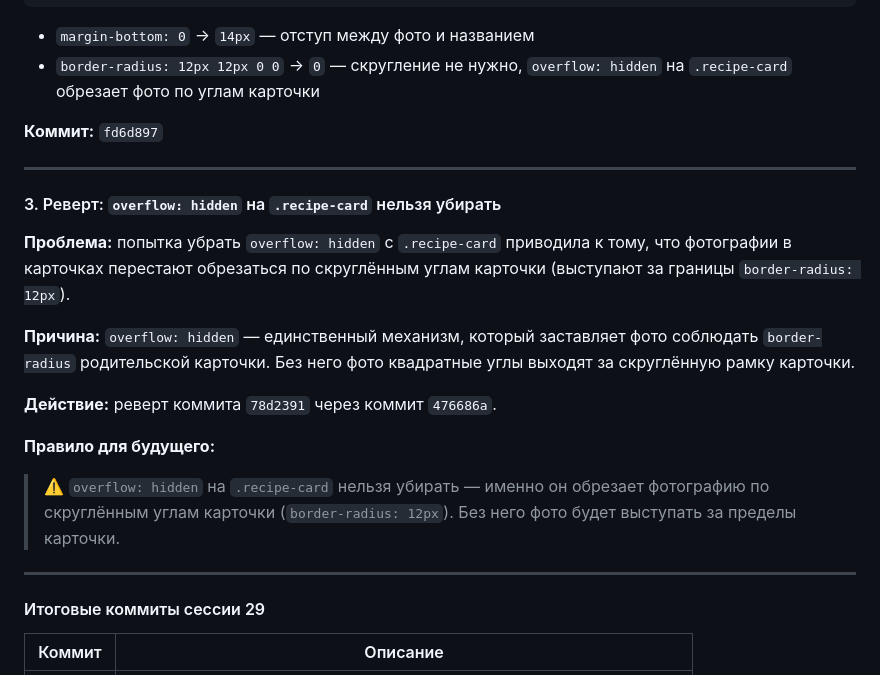
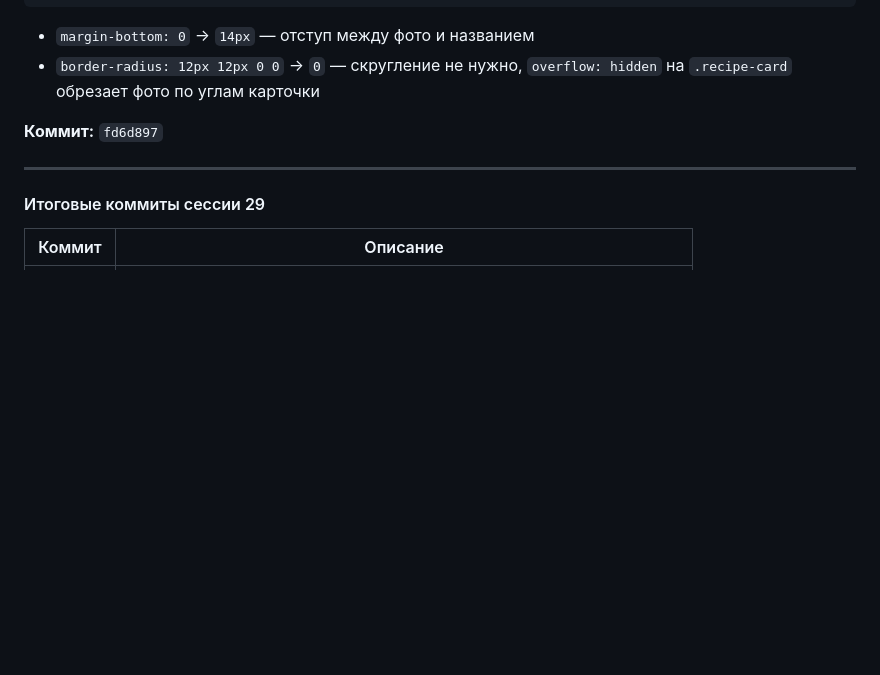
Before and after one commit to rookman13-roman21/html-coffee-menu, a Markdown page: CONTEXT.md, the part around the change. Drawn GitHub-style; blank space fills up the shorter version.

Commit message:
docs: remove overflow:hidden note from session 29

```diff
--- a/CONTEXT.md
+++ b/CONTEXT.md
@@ -1669,19 +1669,6 @@ const _svgPencil = `<svg xmlns="http://www.w3.org/2000/svg" width="11" height="1
 
 ---
 
-#### 3. Реверт: `overflow: hidden` на `.recipe-card` нельзя убирать
-
-**Проблема:** попытка убрать `overflow: hidden` с `.recipe-card` приводила к тому, что фотографии в карточках перестают обрезаться по скруглённым углам карточки (выступают за границы `border-radius: 12px`).
-
-**Причина:** `overflow: hidden` — единственный механизм, который заставляет фото соблюдать `border-radius` родительской карточки. Без него фото квадратные углы выходят за скруглённую рамку карточки.
-
-**Действие:** реверт коммита `78d2391` через коммит `476686a`.
-
-**Правило для будущего:**
-> ⚠️ `overflow: hidden` на `.recipe-card` нельзя убирать — именно он обрезает фотографию по скруглённым углам карточки (`border-radius: 12px`). Без него фото будет выступать за пределы карточки.
-
----
-
 #### Итоговые коммиты сессии 29
 
 | Коммит | Описание |
```
